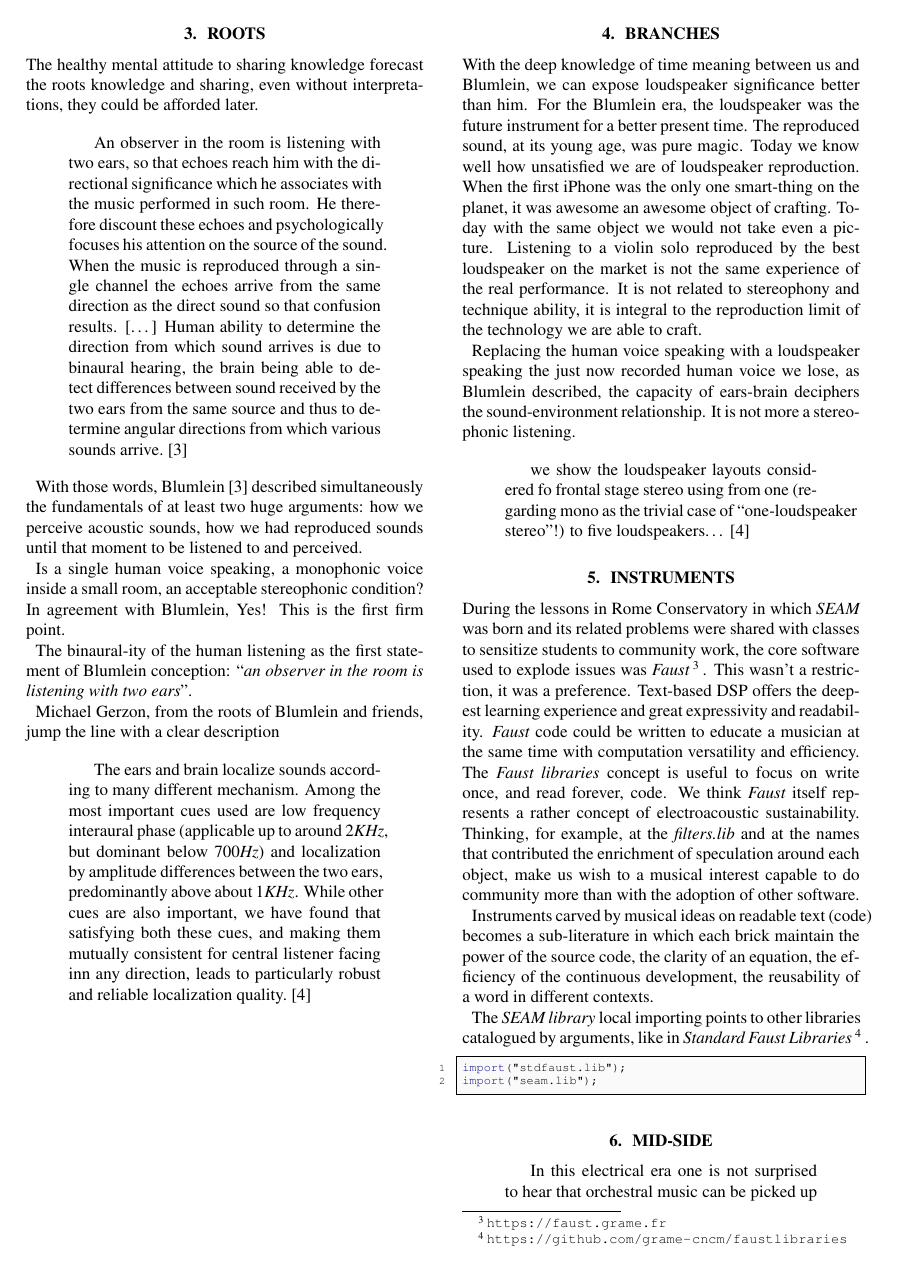
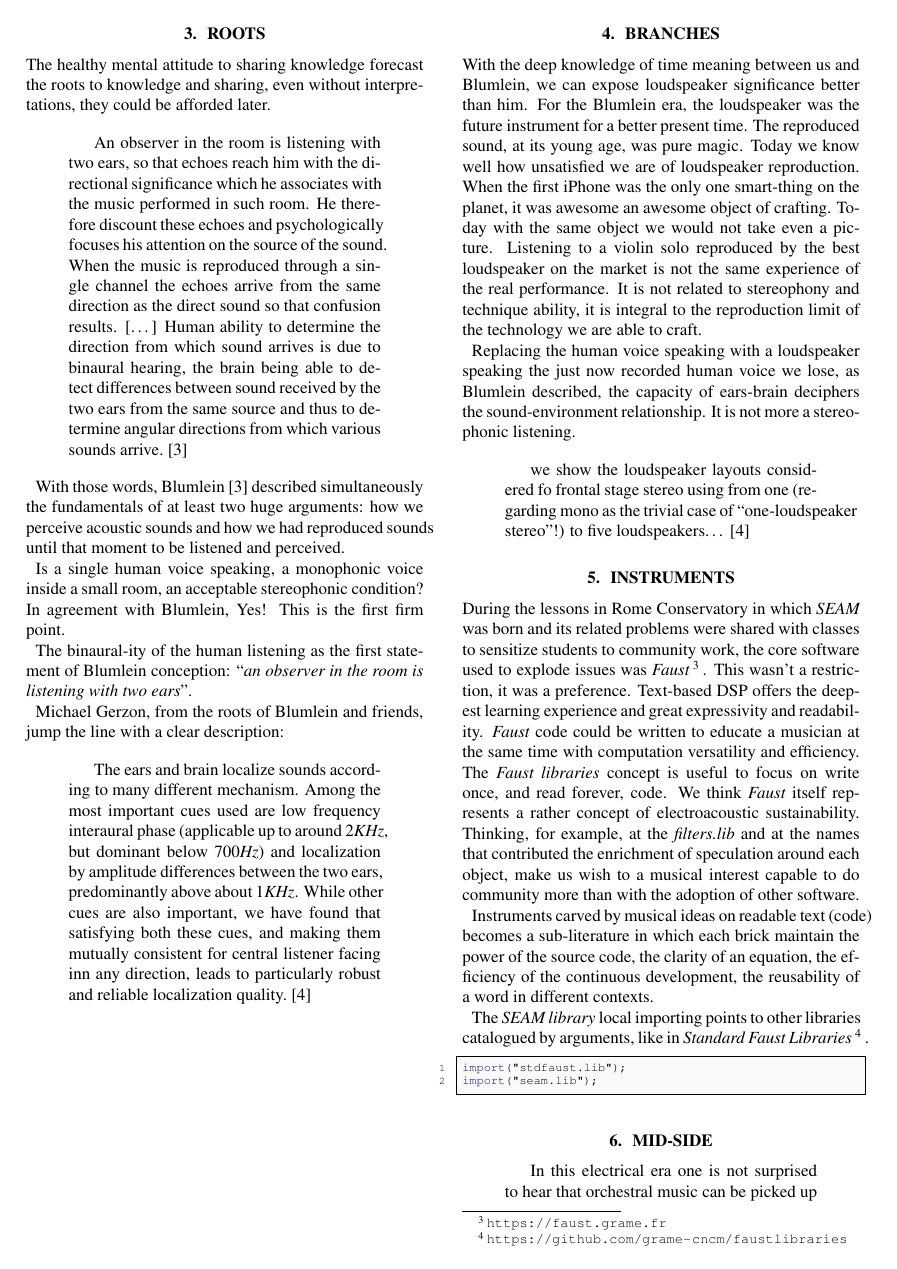
Before and after one commit to s-e-a-m/seam-smc2020, a LaTeX paper (paper/SMC-2020-SEAM.tex): page 3 of 8. Compiled offline with pdfLaTeX.

Commit message:
update roots

```diff
--- a/paper/SMC-2020-SEAM.tex
+++ b/paper/SMC-2020-SEAM.tex
@@ -266,13 +266,13 @@ a single channel the echoes arrive from the same direction as the direct sound
 so that confusion results. [\ldots] Human ability to determine the direction from which sound arrives is due to binaural hearing, the brain being able to detect differences between sound received by the two ears from the same source and thus to determine angular directions from which various sounds arrive. \cite{ab58}
 \end{quotation}
 
-With those words, Blumlein \cite{ab58} described simultaneously the fundamentals of at least two huge arguments: how we perceive acoustic sounds, how we had reproduced sounds until that moment to be listened to and perceived.
+With those words, Blumlein \cite{ab58} described simultaneously the fundamentals of at least two huge arguments: how we perceive acoustic sounds and how we had reproduced sounds until that moment to be listened and perceived.
 
 Is a single human voice speaking, a monophonic voice inside a small room, an acceptable stereophonic condition? In agreement with Blumlein, Yes! This is the first firm point.
 
 The binaural-ity of the human listening as the first statement of Blumlein conception: “\emph{an observer in the room is listening with two ears}”.
 
-Michael Gerzon, from the roots of Blumlein and friends, jump the line with a clear description
+Michael Gerzon, from the roots of Blumlein and friends, jump the line with a clear description:
 
 \begin{quotation}
 The ears and brain localize sounds according to many different mechanism. Among the most important cues used are low frequency interaural phase (applicable up to around 2\emph{KHz}, but dominant below 700\emph{Hz}) and localization by amplitude differences between the two ears, predominantly above about 1\emph{KHz}. While other cues are also important, we have found that satisfying both these cues, and making them mutually consistent for central listener facing inn any direction, leads to particularly robust and reliable localization quality.\cite{mg92pdmsss}
```
Also changed, not shown: paper/SMC-2020-SEAM.tex (2 more changed lines).
